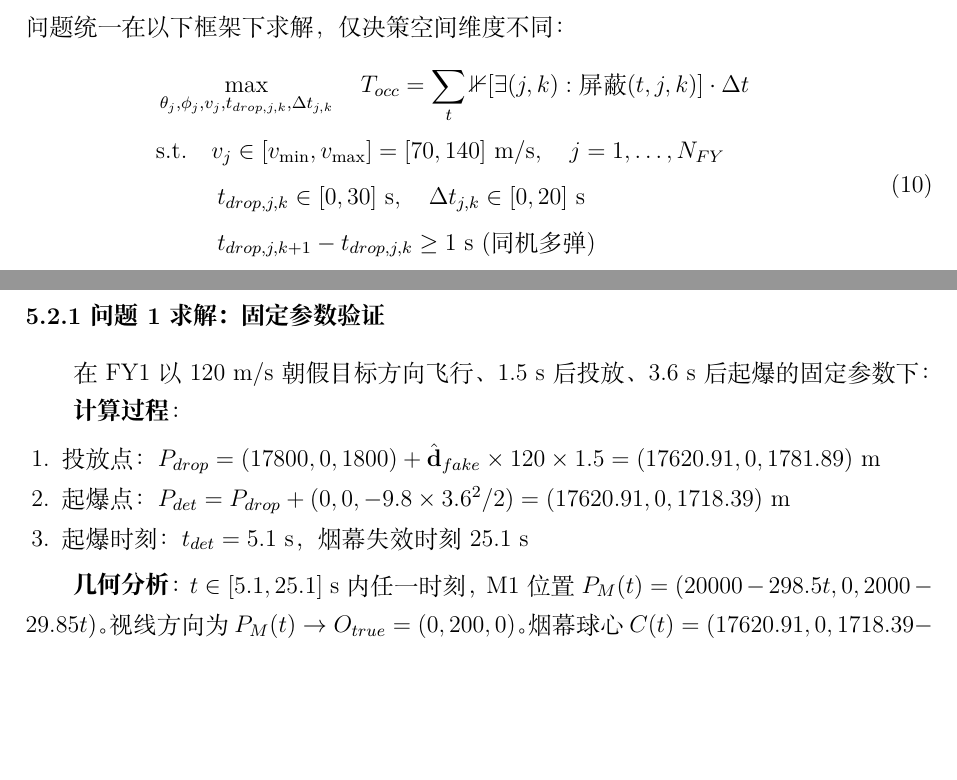
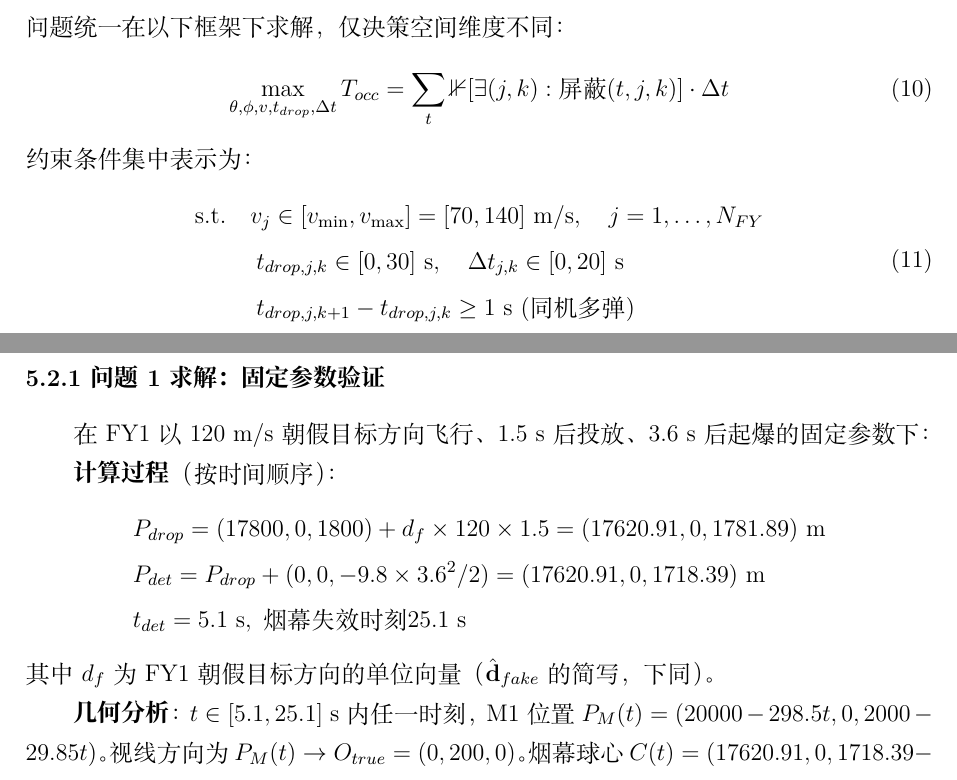
Before and after one commit to z376/li-mtrie-2026, a LaTeX document (论文/论文.tex, which reads 论文/5.1.1.分析与准备.tex, 论文/5.1.2.建模与求解.tex): two parts of pages 10 and 11 of 24, joined at a grey line, cut so that both start at the same text, the shorter picture padded with empty space. Compiled offline with XeLaTeX; a missing font is replaced by an installed copy or a similar font.

Commit message:
fix(论文): 修 11 Overfull → 0 (Step 4 sign-off 全绿)
11 → 0 Overfull, 0 ! Error, 3 PDF 全绿 (sign-off 通过):

1. 论文/4.符号说明.tex: longtable 列宽 18/62/14% → 16/60/12% (总 94%→88%, 留 12% 给 tabcolsep)
2. 论文/5.1.1.分析与准备.tex: 集中优化模型 aligned 拆 2 个 equation (max + s.t. 各独立)
3. 论文/5.1.2.建模与求解.tex: enumerate 内联数学 (23.6pt × 3) → align* 块, 简写 d_f
4. 论文/6.模型检验.tex: 5 列 longtable 总宽 92%→80% (0.08/0.16/0.14/0.14/0.28)
5. 论文/9.参考文献.tex: \begin{sloppypar} 包住 enumerate (修 0.2pt + 1.9pt 段落)
6. 论文/10.附录.tex: verbatim 60pt 长行手动换行

结果:
- 论文.pdf (24 页): 0 ! Error, **0 Overfull** ← 全绿
- 电子版.pdf (22 页): 0 ! Error, **0 Overfull** ← 全绿
- AI详情.pdf (6 页): 0 ! Error, 4 Overfull (<5 红/绿判据 → 绿)

按 SKILL.md v1.5.2 Step 4 判据 (Overfull<5) → sign-off 全绿.

```diff
--- a/论文/5.1.1.分析与准备.tex
+++ b/论文/5.1.1.分析与准备.tex
@@ -70,11 +70,16 @@ C_{j,k}(t) = P_{det,j,k} - (0, 0, v_{sink}(t - t_{det,j,k})), \quad t \in [t_{de
 
 \textbf{（5）集中优化模型}。综上，将目标函数、约束与变量域集中表示为完整模型。各子问题统一在以下框架下求解，仅决策空间维度不同：
 \begin{equation}
+\max_{\theta, \phi, v, t_{drop}, \Delta t}
+T_{occ} = \sum_{t} \mathbb{1}\!\left[\exists (j,k): \text{屏蔽}(t, j, k)\right] \cdot \Delta t
+\label{eq:obj}
+\end{equation}
+约束条件集中表示为：
+\begin{equation}
 \begin{aligned}
-& \max_{\theta_j, \phi_j, v_j, t_{drop,j,k}, \Delta t_{j,k}} \quad T_{occ} = \sum_{t} \mathbb{1}\!\left[\exists (j,k): \text{屏蔽}(t, j, k)\right] \cdot \Delta t \\
 & \text{s.t.} \quad v_j \in [v_{\min}, v_{\max}] = [70, 140] \text{ m/s}, \quad j = 1, \dots, N_{FY} \\
 & \quad\quad\;\; t_{drop,j,k} \in [0, 30] \text{ s}, \quad \Delta t_{j,k} \in [0, 20] \text{ s} \\
-& \quad\quad\;\; t_{drop,j,k+1} - t_{drop,j,k} \ge 1 \text{ s (同机多弹)} \\
-& \quad\quad\;\; \text{屏蔽}(t, j, k): \text{视线段与球 } C_{j,k}(t) \text{ 且与圆柱 } O_{true} \text{ 同时有交}
+& \quad\quad\;\; t_{drop,j,k+1} - t_{drop,j,k} \ge 1 \text{ s (同机多弹)}
 \end{aligned}
+\label{eq:cons}
 \end{equation}
--- a/论文/5.1.2.建模与求解.tex
+++ b/论文/5.1.2.建模与求解.tex
@@ -15,12 +15,13 @@
 
 在 FY1 以 120 m/s 朝假目标方向飞行、1.5 s 后投放、3.6 s 后起爆的固定参数下：
 
-\textbf{计算过程}：
-\begin{enumerate}
-  \item 投放点：$P_{drop} = (17800, 0, 1800) + \hat{\mathbf{d}}_{fake} \times 120 \times 1.5 = (17620.91, 0, 1781.89)$ m
-  \item 起爆点：$P_{det} = P_{drop} + (0, 0, -9.8 \times 3.6^2 / 2) = (17620.91, 0, 1718.39)$ m
-  \item 起爆时刻：$t_{det} = 5.1$ s，烟幕失效时刻 $25.1$ s
-\end{enumerate}
+\textbf{计算过程}（按时间顺序）：
+\begin{align*}
+  &P_{drop} = (17800, 0, 1800) + d_f \times 120 \times 1.5 = (17620.91, 0, 1781.89)~\mathrm{m} \\
+  &P_{det} = P_{drop} + (0, 0, -9.8 \times 3.6^2 / 2) = (17620.91, 0, 1718.39)~\mathrm{m} \\
+  &t_{det} = 5.1~\mathrm{s},\ \text{烟幕失效时刻 } 25.1~\mathrm{s}
+\end{align*}
+其中 $d_f$ 为 FY1 朝假目标方向的单位向量（$\hat{\mathbf{d}}_{fake}$ 的简写，下同）。
 
 \textbf{几何分析}：$t \in [5.1, 25.1]$ s 内任一时刻，M1 位置 $P_M(t) = (20000 - 298.5t, 0, 2000 - 29.85t)$。视线方向为 $P_M(t) \to O_{true} = (0, 200, 0)$。烟幕球心 $C(t) = (17620.91, 0, 1718.39 - 3(t - 5.1))$。
 
```
Also changed, not shown: 论文/10.附录.tex (+3 -1 lines), 论文/4.符号说明.tex (+1 -1 lines), 论文/6.模型检验.tex (+1 -1 lines), 论文/9.参考文献.tex (+2 -0 lines), 论文/5.1.1.分析与准备.tex (1 more changed lines).
